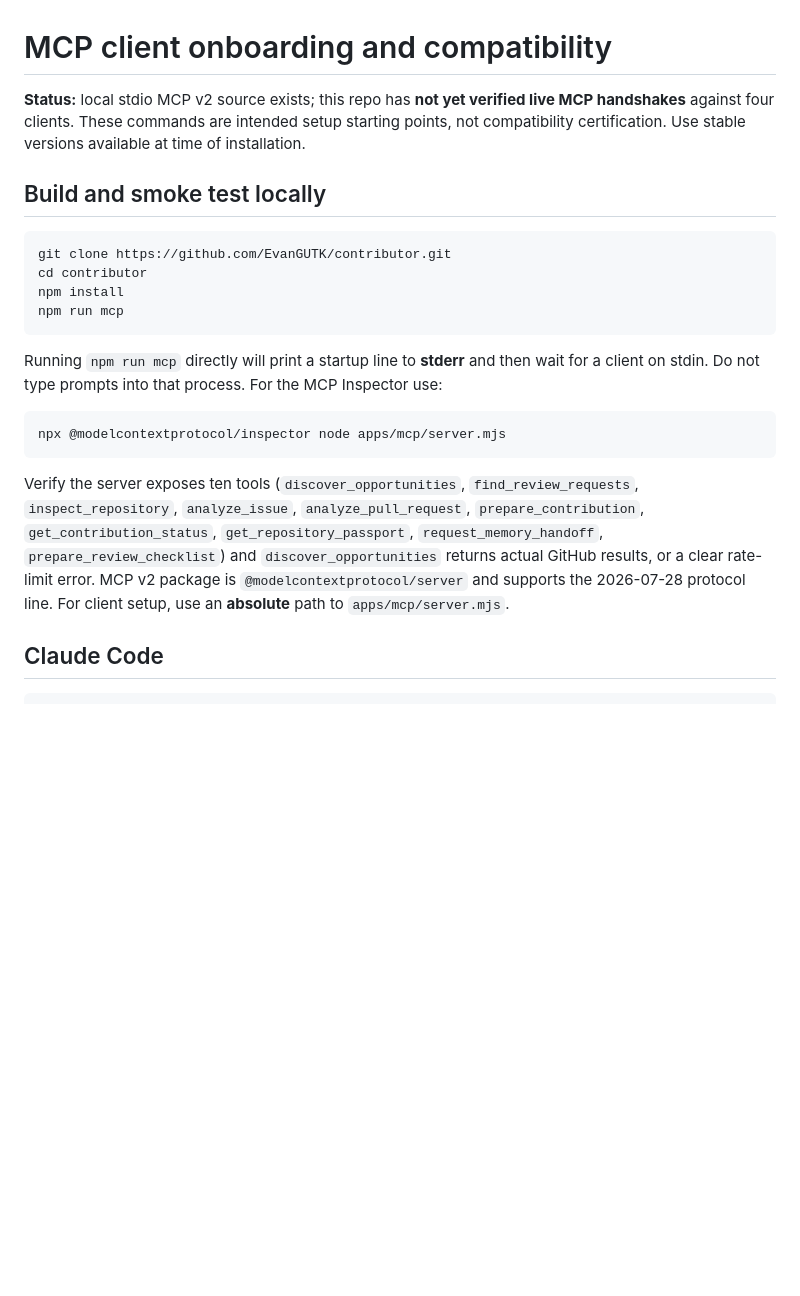
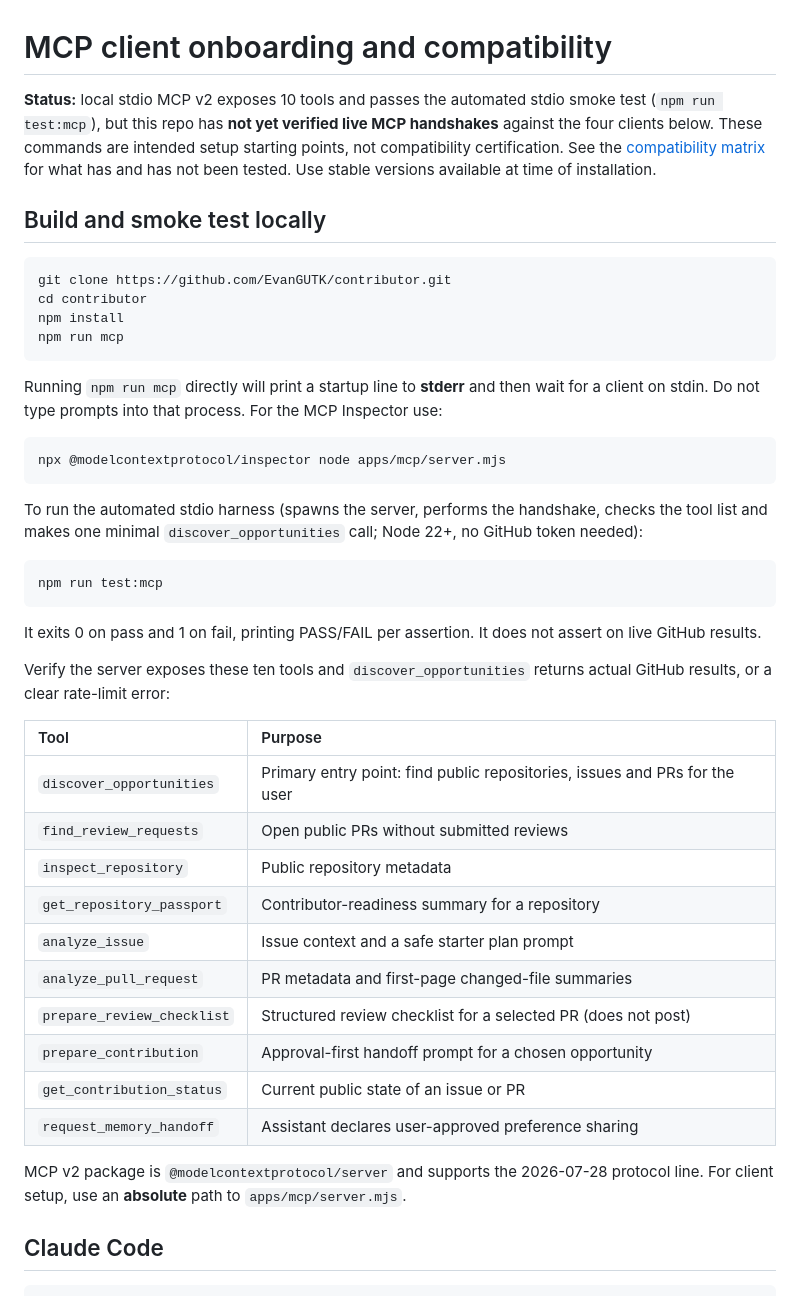
Before and after one commit to EvanGUTK/Contributor, a Markdown page: docs/integrations/MCP_CLIENTS.md, the part around the change. Rendered like a GitHub page; blank space fills up the shorter version.

Commit message:
docs(mcp): update MCP_CLIENTS.md tool list to current 10 tools
Replace the stale "seven tools" statement with the full 10-tool list, document
npm run test:mcp, and link the compatibility matrix from the status note.

Refs #5

Co-Authored-By: Claude Sonnet 5.5 <noreply@anthropic.com>

````diff
--- a/docs/integrations/MCP_CLIENTS.md
+++ b/docs/integrations/MCP_CLIENTS.md
@@ -1,6 +1,6 @@
 # MCP client onboarding and compatibility
 
-**Status:** local stdio MCP v2 source exists; this repo has **not yet verified live MCP handshakes** against four clients. These commands are intended setup starting points, not compatibility certification. Use stable versions available at time of installation.
+**Status:** local stdio MCP v2 exposes 10 tools and passes the automated stdio smoke test (`npm run test:mcp`), but this repo has **not yet verified live MCP handshakes** against the four clients below. These commands are intended setup starting points, not compatibility certification. See the [compatibility matrix](COMPATIBILITY_MATRIX.md) for what has and has not been tested. Use stable versions available at time of installation.
 
 ## Build and smoke test locally
 
@@ -17,7 +17,30 @@ Running `npm run mcp` directly will print a startup line to **stderr** and then
 npx @modelcontextprotocol/inspector node apps/mcp/server.mjs
 ```
 
-Verify the server exposes ten tools (`discover_opportunities`, `find_review_requests`, `inspect_repository`, `analyze_issue`, `analyze_pull_request`, `prepare_contribution`, `get_contribution_status`, `get_repository_passport`, `request_memory_handoff`, `prepare_review_checklist`) and `discover_opportunities` returns actual GitHub results, or a clear rate-limit error. MCP v2 package is `@modelcontextprotocol/server` and supports the 2026-07-28 protocol line. For client setup, use an **absolute** path to `apps/mcp/server.mjs`.
+To run the automated stdio harness (spawns the server, performs the handshake, checks the tool list and makes one minimal `discover_opportunities` call; Node 22+, no GitHub token needed):
+
+```bash
+npm run test:mcp
+```
+
+It exits 0 on pass and 1 on fail, printing PASS/FAIL per assertion. It does not assert on live GitHub results.
+
+Verify the server exposes these ten tools and `discover_opportunities` returns actual GitHub results, or a clear rate-limit error:
+
+| Tool | Purpose |
+|:--|:--|
+| `discover_opportunities` | Primary entry point: find public repositories, issues and PRs for the user |
+| `find_review_requests` | Open public PRs without submitted reviews |
+| `inspect_repository` | Public repository metadata |
+| `get_repository_passport` | Contributor-readiness summary for a repository |
+| `analyze_issue` | Issue context and a safe starter plan prompt |
+| `analyze_pull_request` | PR metadata and first-page changed-file summaries |
+| `prepare_review_checklist` | Structured review checklist for a selected PR (does not post) |
+| `prepare_contribution` | Approval-first handoff prompt for a chosen opportunity |
+| `get_contribution_status` | Current public state of an issue or PR |
+| `request_memory_handoff` | Assistant declares user-approved preference sharing |
+
+MCP v2 package is `@modelcontextprotocol/server` and supports the 2026-07-28 protocol line. For client setup, use an **absolute** path to `apps/mcp/server.mjs`.
 
 ## Claude Code
 
````
